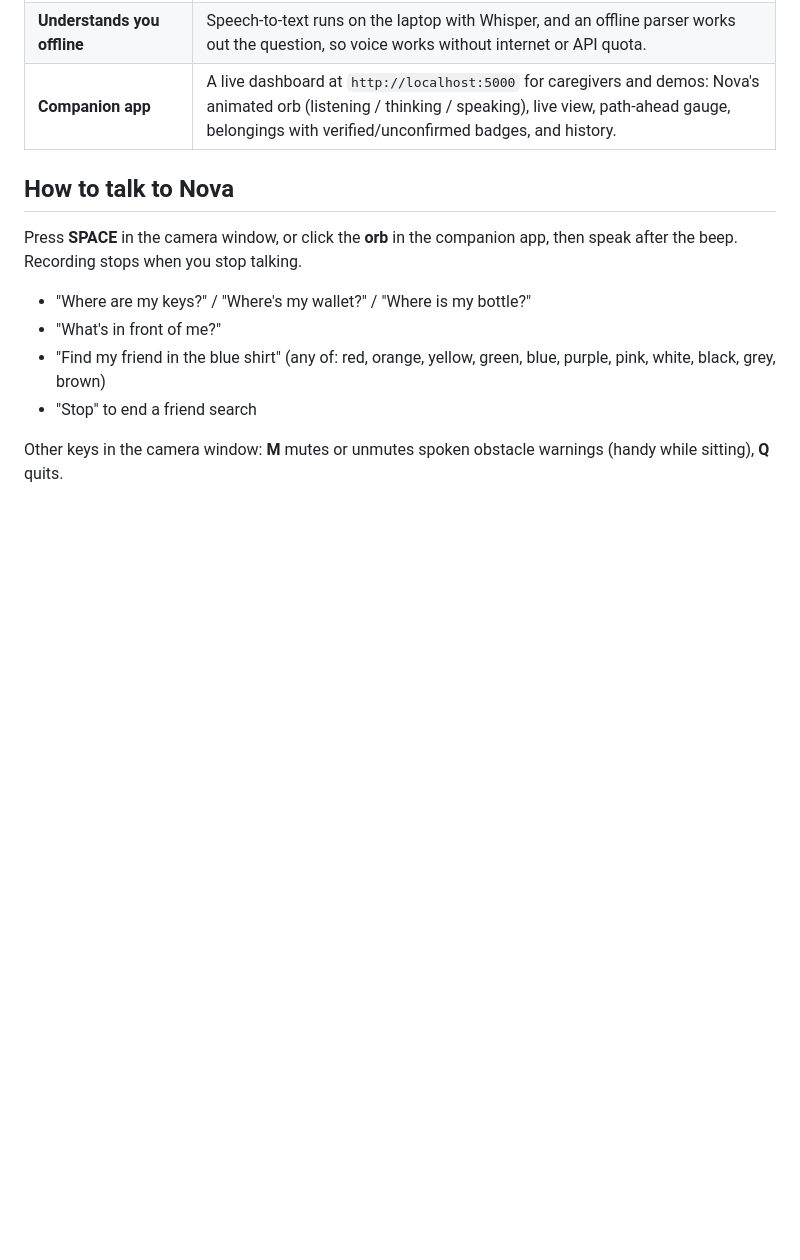
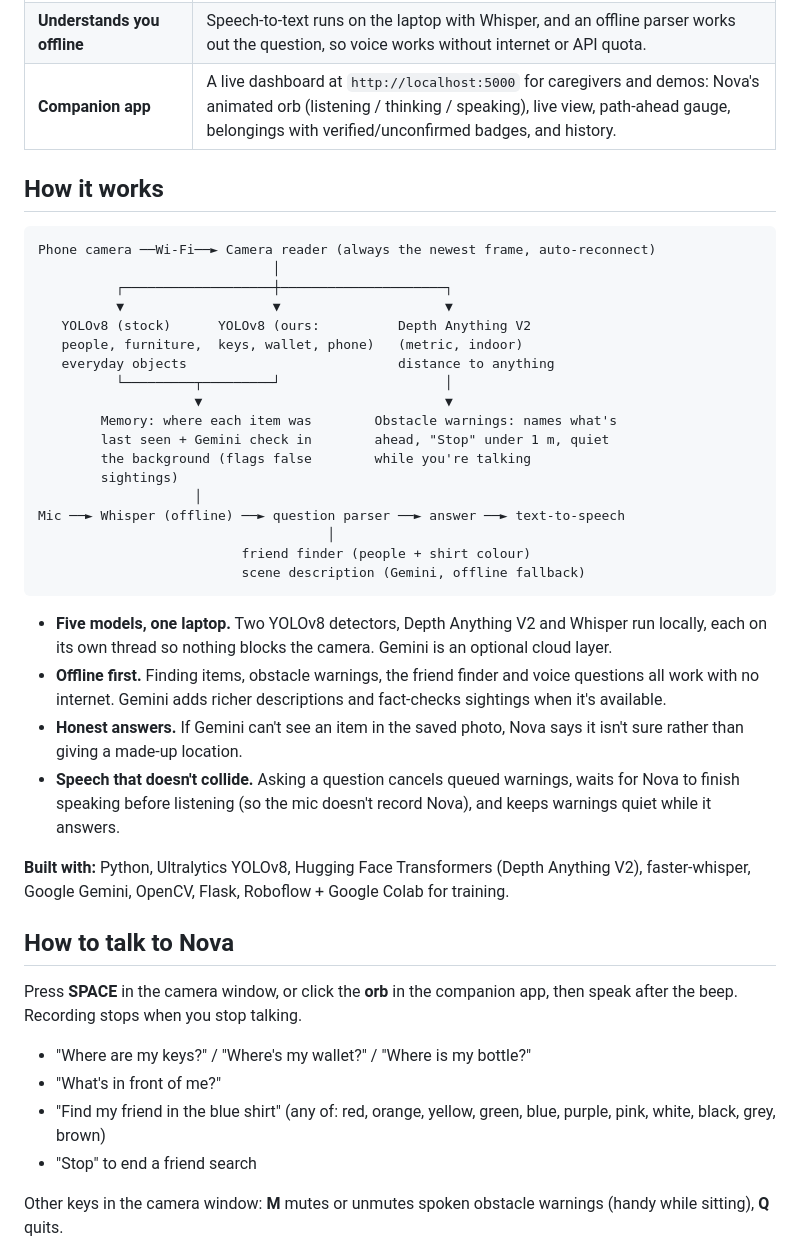
Before and after one commit to sharmagaurika/Nova, a Markdown page: README.md, the part around the change. GitHub-like rendering; blank space fills up the shorter version.

Commit message:
README: add how-it-works pipeline and tech stack

````diff
--- a/README.md
+++ b/README.md
@@ -19,6 +19,36 @@
 | **Describes the scene** | "What's in front of me?" gets a short spoken description (Gemini, with an offline fallback built from what the camera detects). |
 | **Understands you offline** | Speech-to-text runs on the laptop with Whisper, and an offline parser works out the question, so voice works without internet or API quota. |
 | **Companion app** | A live dashboard at `http://localhost:5000` for caregivers and demos: Nova's animated orb (listening / thinking / speaking), live view, path-ahead gauge, belongings with verified/unconfirmed badges, and history. |
+
+## How it works
+
+```
+Phone camera ──Wi-Fi──► Camera reader (always the newest frame, auto-reconnect)
+                              │
+          ┌───────────────────┼─────────────────────┐
+          ▼                   ▼                     ▼
+   YOLOv8 (stock)      YOLOv8 (ours:          Depth Anything V2
+   people, furniture,  keys, wallet, phone)   (metric, indoor)
+   everyday objects                           distance to anything
+          └─────────┬─────────┘                     │
+                    ▼                               ▼
+        Memory: where each item was        Obstacle warnings: names what's
+        last seen + Gemini check in        ahead, "Stop" under 1 m, quiet
+        the background (flags false        while you're talking
+        sightings)
+                    │
+Mic ──► Whisper (offline) ──► question parser ──► answer ──► text-to-speech
+                                     │
+                          friend finder (people + shirt colour)
+                          scene description (Gemini, offline fallback)
+```
+
+- **Five models, one laptop.** Two YOLOv8 detectors, Depth Anything V2 and Whisper run locally, each on its own thread so nothing blocks the camera. Gemini is an optional cloud layer.
+- **Offline first.** Finding items, obstacle warnings, the friend finder and voice questions all work with no internet. Gemini adds richer descriptions and fact-checks sightings when it's available.
+- **Honest answers.** If Gemini can't see an item in the saved photo, Nova says it isn't sure rather than giving a made-up location.
+- **Speech that doesn't collide.** Asking a question cancels queued warnings, waits for Nova to finish speaking before listening (so the mic doesn't record Nova), and keeps warnings quiet while it answers.
+
+**Built with:** Python, Ultralytics YOLOv8, Hugging Face Transformers (Depth Anything V2), faster-whisper, Google Gemini, OpenCV, Flask, Roboflow + Google Colab for training.
 
 ## How to talk to Nova
 
````
